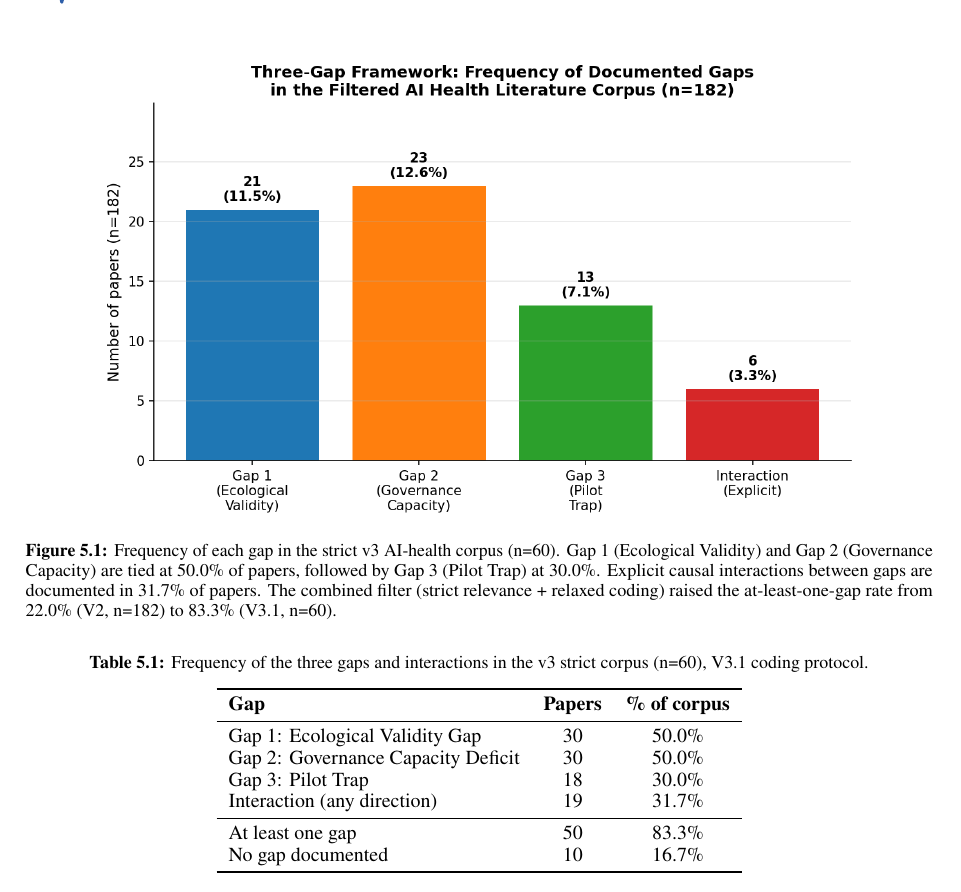
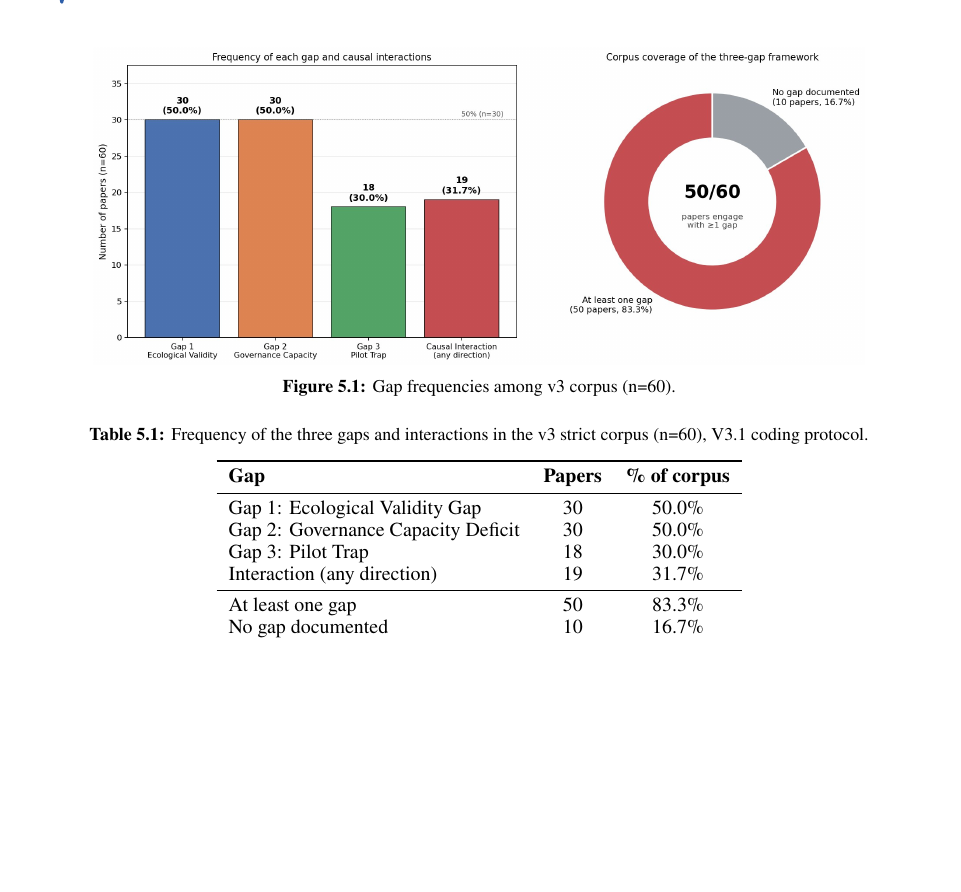
Before and after one commit to Arkoys/ai-health-lit-review, a LaTeX document (main.tex, which reads sections/04b_empirical_content_analysis.tex): part of page 12 of 34, cut at the place of the change, the shorter picture padded with empty space. The pictures show the PDF file main.pdf that the author committed with the source.

Commit message:
Update : Fig 1

```diff
--- a/sections/04b_empirical_content_analysis.tex
+++ b/sections/04b_empirical_content_analysis.tex
@@ -157,13 +157,7 @@ all gap-positive quotes is in
 \begin{figure}[t]
   \centering
   \includegraphics[width=0.85\textwidth]{analysis/figures/v3_fig1_gap_frequencies.png}
-  \caption{Frequency of each gap in the strict v3 AI-health corpus
-  (n=60). Gap 1 (Ecological Validity) and Gap 2 (Governance
-  Capacity) are tied at 50.0\% of papers, followed by Gap 3
-  (Pilot Trap) at 30.0\%. Explicit causal interactions between
-  gaps are documented in 31.7\% of papers. The combined filter
-  (strict relevance + relaxed coding) raised the at-least-one-gap
-  rate from 22.0\% (V2, n=182) to 83.3\% (V3.1, n=60).}
+  \caption{Gap frequencies among v3 corpus (n=60).}
   \label{fig:frequencies}
 \end{figure}
 
```
Also changed, not shown: analysis/figures/fig1_gap_frequencies.png, analysis/figures/old/v3_fig1_gap_frequencies.png (added), analysis/figures/v3_fig1_gap_frequencies.png, main.pdf, main.tex (line endings or trailing spaces), 1 other file.
